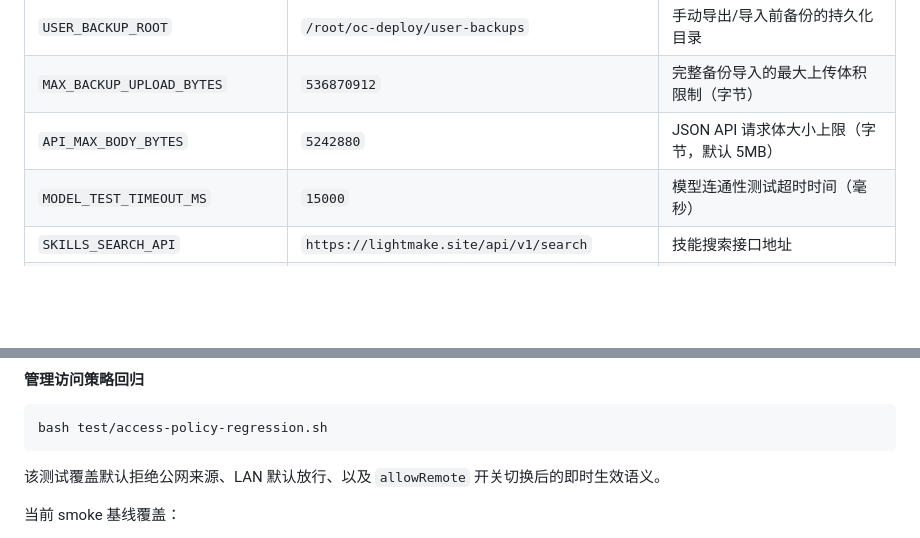
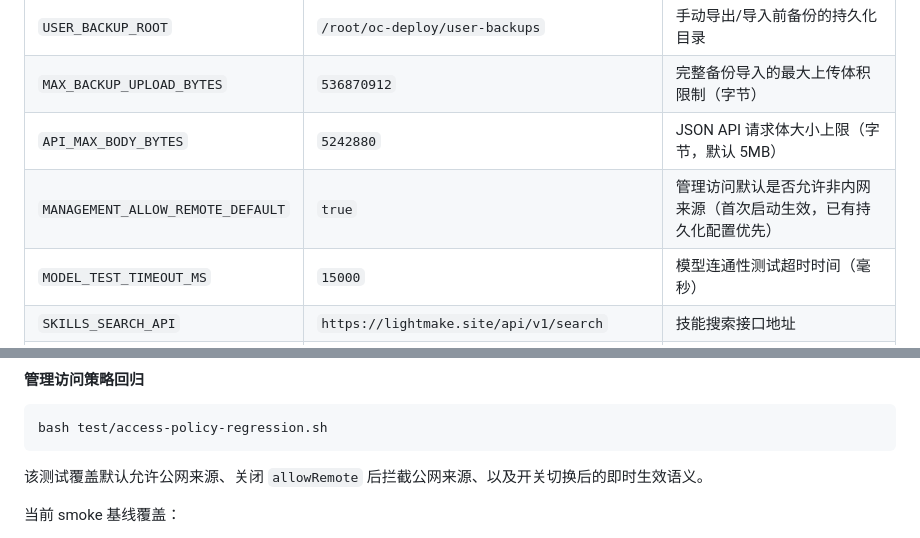
Before and after one commit to iridite/openclawer, a Markdown page: README.md, 2 parts joined by grey strips. Rendered like a GitHub page; blank space fills up the shorter version.

Commit message:
docs(access): update default remote access behavior

````diff
--- a/README.md
+++ b/README.md
@@ -338,6 +338,7 @@ POST /api/skills/update
 | `USER_BACKUP_ROOT` | `/root/oc-deploy/user-backups` | 手动导出/导入前备份的持久化目录 |
 | `MAX_BACKUP_UPLOAD_BYTES` | `536870912` | 完整备份导入的最大上传体积限制（字节） |
 | `API_MAX_BODY_BYTES` | `5242880` | JSON API 请求体大小上限（字节，默认 5MB） |
+| `MANAGEMENT_ALLOW_REMOTE_DEFAULT` | `true` | 管理访问默认是否允许非内网来源（首次启动生效，已有持久化配置优先） |
 | `MODEL_TEST_TIMEOUT_MS` | `15000` | 模型连通性测试超时时间（毫秒） |
 | `SKILLS_SEARCH_API` | `https://lightmake.site/api/v1/search` | 技能搜索接口地址 |
 | `SKILLS_PRIMARY_DOWNLOAD_API` | `https://lightmake.site/api/v1/download` | 技能主下载接口地址 |
@@ -382,7 +383,7 @@ bash test/backup-import-regression.sh
 bash test/access-policy-regression.sh
 ```
 
-该测试覆盖默认拒绝公网来源、LAN 默认放行、以及 `allowRemote` 开关切换后的即时生效语义。
+该测试覆盖默认允许公网来源、关闭 `allowRemote` 后拦截公网来源、以及开关切换后的即时生效语义。
 
 当前 smoke 基线覆盖：
 
````
Also changed, not shown: 1 other file.
